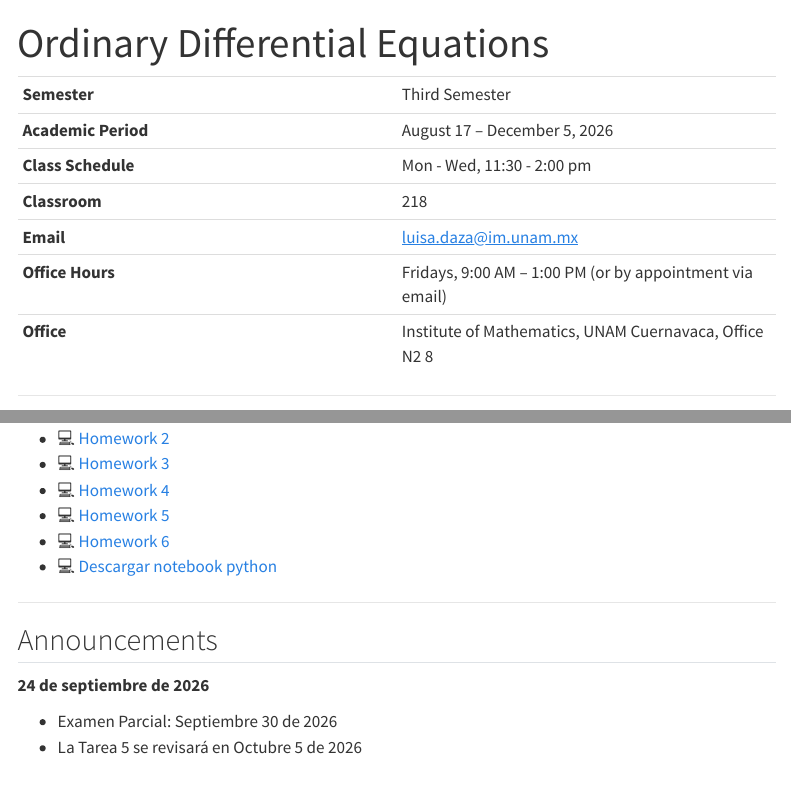
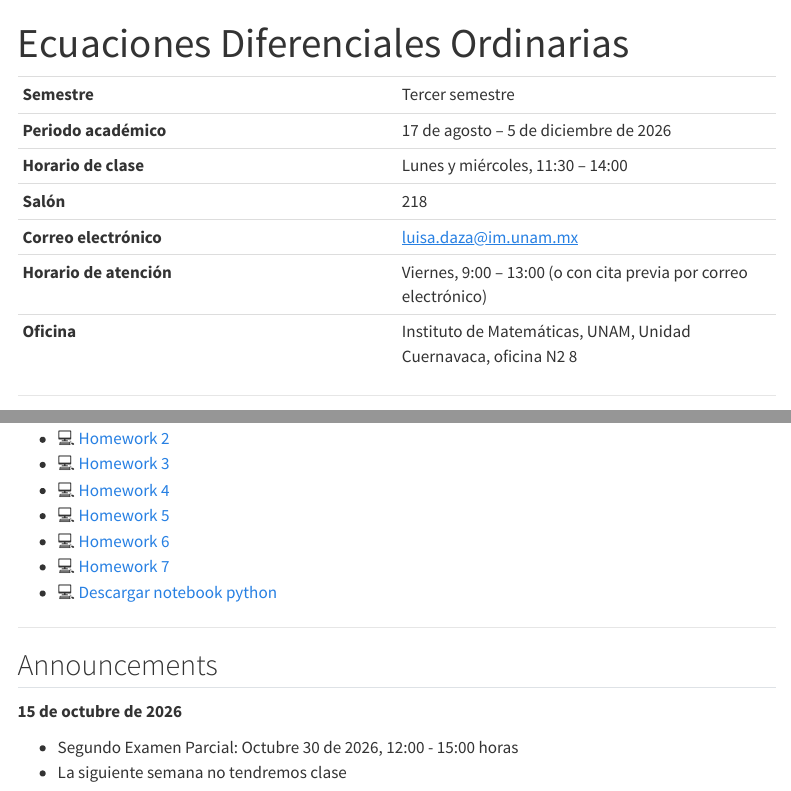
Before and after one commit to mdazatorres/lectures, a Quarto document (edo/index.qmd): the page in a window 1100 px wide, from its top, and a second part further down, joined at a grey line. Rendered offline with R 4.5, knitr and Pandoc in place of Quarto, with nearby package versions; menus at the side of the page are left out.

Commit message:
EDo homework7

```diff
--- a/edo/index.qmd
+++ b/edo/index.qmd
@@ -1,5 +1,5 @@
 ---
-title: "Ordinary Differential Equations"
+title: "Ecuaciones Diferenciales Ordinarias"
 ---
 
 <!--Welcome to **Ordinary Differential Equations**!
@@ -16,13 +16,13 @@ I encourage you to ask questions, participate actively in class, and enjoy the p
 
 | | |
 |---|---|
-| **Semester** | Third Semester |
-| **Academic Period** | August 17 – December 5, 2026 |
-| **Class Schedule** | Mon - Wed, 11:30 - 2:00 pm |
-| **Classroom** | 218 |
-| **Email** | <luisa.daza@im.unam.mx> |
-| **Office Hours** | Fridays, 9:00 AM – 1:00 PM (or by appointment via email) |
-| **Office** | Institute of Mathematics, UNAM Cuernavaca, Office N2 8 |
+| **Semestre** | Tercer semestre |
+| **Periodo académico** | 17 de agosto – 5 de diciembre de 2026 |
+| **Horario de clase** | Lunes y miércoles, 11:30 – 14:00 |
+| **Salón** | 218 |
+| **Correo electrónico** | <luisa.daza@im.unam.mx> |
+| **Horario de atención** | Viernes, 9:00 – 13:00 (o con cita previa por correo electrónico) |
+| **Oficina** | Instituto de Matemáticas, UNAM, Unidad Cuernavaca, oficina N2 8 |
 
 ---
 
@@ -36,6 +36,7 @@ I encourage you to ask questions, participate actively in class, and enjoy the p
 - 💻 [Homework 4](./downloads/Homework4.pdf)
 - 💻 [Homework 5](./downloads/Homework5.pdf)
 - 💻 [Homework 6](./downloads/Homework6.pdf)
+- 💻 [Homework 7](./downloads/Homework7.pdf)
 - 💻 <a href="./downloads/Campos_direccionales_isoclinas_Euler.ipynb" download>Descargar notebook python</a>
 
 ---
@@ -43,7 +44,7 @@ I encourage you to ask questions, participate actively in class, and enjoy the p
 ## Announcements
 
 
-**24 de septiembre de 2026**
+**15 de octubre de 2026**
 
-- Examen Parcial: Septiembre 30 de 2026
--  La Tarea 5 se revisará en Octubre 5 de 2026
+- Segundo Examen Parcial: Octubre 30 de 2026, 12:00 - 15:00 horas
+- La siguiente semana no tendremos clase
```
Also changed, not shown: index.qmd (+3 -2 lines), docs/search.json, edo/downloads/Homework6.pdf, edo/downloads/Homework7.pdf (added), edo/index.qmd (2 more changed lines), 9 other files.
